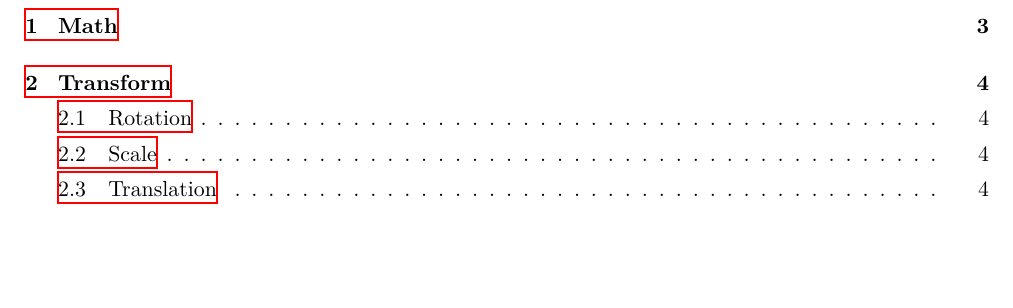
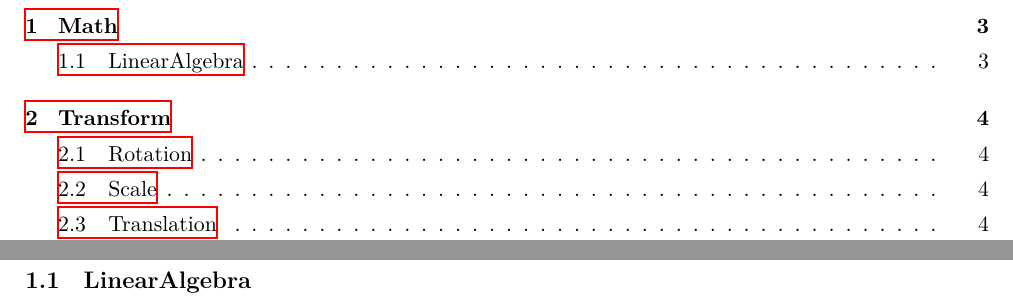
Before and after one commit to xiaoyxue/GraphicsNote, a LaTeX document (GraphicsNoteTex/GraphicsNotes.tex, which reads GraphicsNoteTex/Sections/Math/LinearAlgebra/LinearAlgebra.tex): part of page 2 of 8 before the commit and two parts of pages 2 and 3 of 8 after it, the two joined at a grey line, cut so that both start at the same text, the shorter picture padded with empty space. Compiled offline with XeLaTeX.

Commit message:
add sections

```diff
--- /dev/null
+++ b/GraphicsNoteTex/Sections/Math/LinearAlgebra/LinearAlgebra.tex
@@ -0,0 +1 @@
+\subsection{LinearAlgebra}
```
Also changed, not shown: GraphicsNoteTex/Sections/Math/Math.tex (+1 -0 lines), GraphicsNoteTex/GraphicsNotes.pdf.
